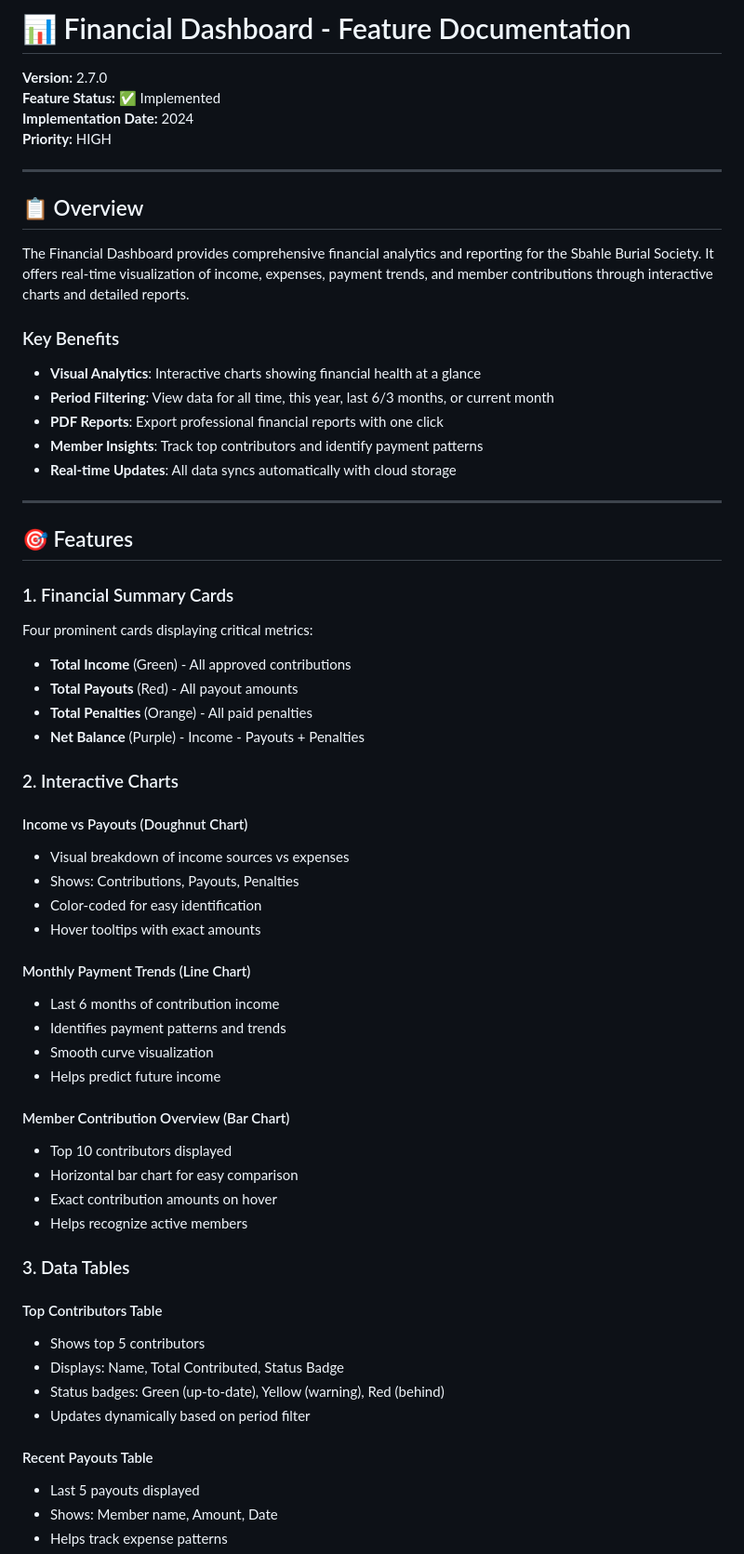
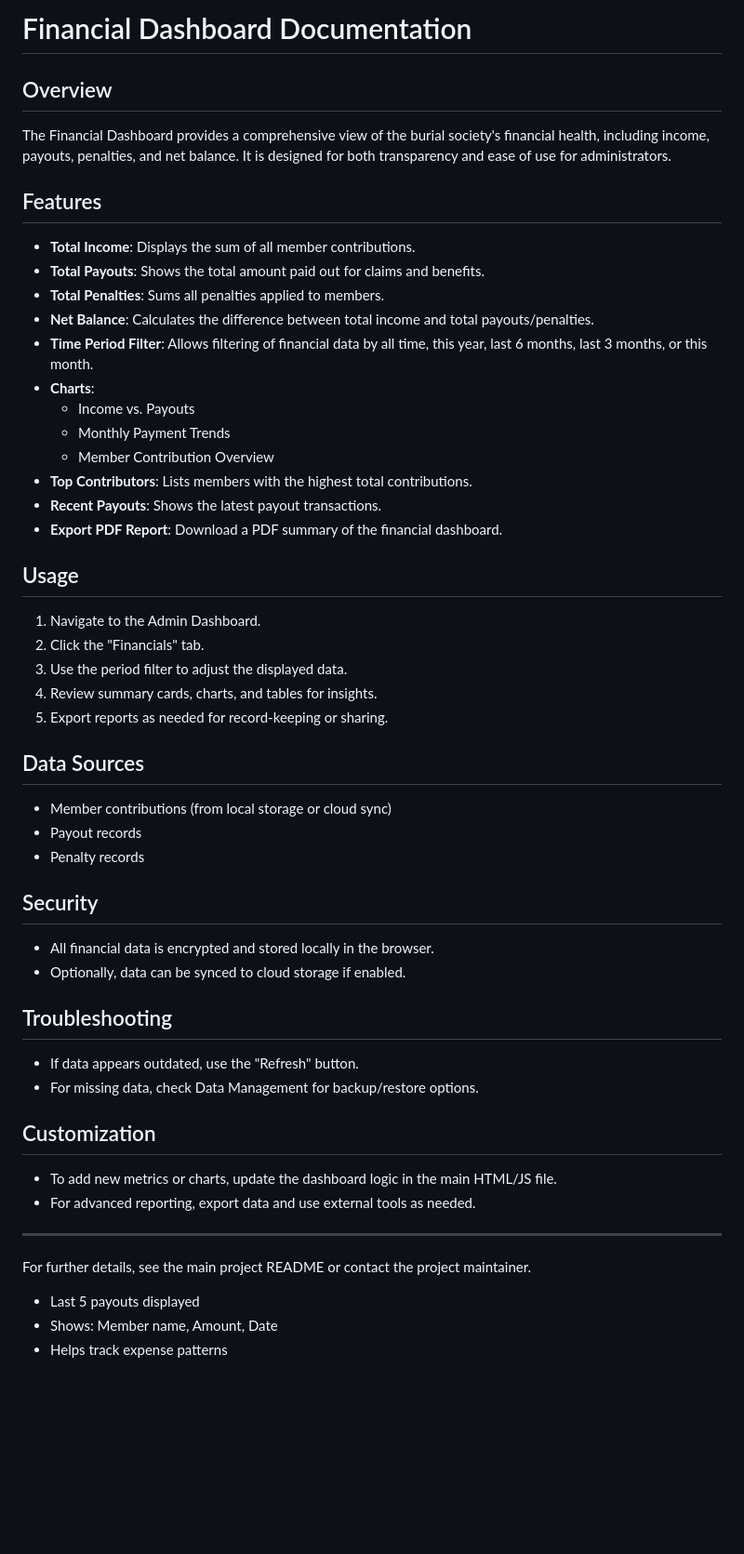
Before and after one commit to GearUpZA/Sbahle-burial-portal, a Markdown page: FINANCIAL-DASHBOARD-DOCS.md, the part around the change. Shown at 93% size. Rendered like a GitHub page; blank space fills up the shorter version.

```diff
--- a/FINANCIAL-DASHBOARD-DOCS.md
+++ b/FINANCIAL-DASHBOARD-DOCS.md
@@ -1,63 +1,48 @@
-# 📊 Financial Dashboard - Feature Documentation
+# Financial Dashboard Documentation
 
-**Version:** 2.7.0
-**Feature Status:** ✅ Implemented
-**Implementation Date:** 2024
-**Priority:** HIGH
+## Overview
+The Financial Dashboard provides a comprehensive view of the burial society's financial health, including income, payouts, penalties, and net balance. It is designed for both transparency and ease of use for administrators.
+
+## Features
+- **Total Income**: Displays the sum of all member contributions.
+- **Total Payouts**: Shows the total amount paid out for claims and benefits.
+- **Total Penalties**: Sums all penalties applied to members.
+- **Net Balance**: Calculates the difference between total income and total payouts/penalties.
+- **Time Period Filter**: Allows filtering of financial data by all time, this year, last 6 months, last 3 months, or this month.
+- **Charts**:
+  - Income vs. Payouts
+  - Monthly Payment Trends
+  - Member Contribution Overview
+- **Top Contributors**: Lists members with the highest total contributions.
+- **Recent Payouts**: Shows the latest payout transactions.
+- **Export PDF Report**: Download a PDF summary of the financial dashboard.
+
+## Usage
+1. Navigate to the Admin Dashboard.
+2. Click the "Financials" tab.
+3. Use the period filter to adjust the displayed data.
+4. Review summary cards, charts, and tables for insights.
+5. Export reports as needed for record-keeping or sharing.
+
+## Data Sources
+- Member contributions (from local storage or cloud sync)
+- Payout records
+- Penalty records
+
+## Security
+- All financial data is encrypted and stored locally in the browser.
+- Optionally, data can be synced to cloud storage if enabled.
+
+## Troubleshooting
+- If data appears outdated, use the "Refresh" button.
+- For missing data, check Data Management for backup/restore options.
+
+## Customization
+- To add new metrics or charts, update the dashboard logic in the main HTML/JS file.
+- For advanced reporting, export data and use external tools as needed.
 
 ---
-
-## 📋 Overview
-
-The Financial Dashboard provides comprehensive financial analytics and reporting for the Sbahle Burial Society. It offers real-time visualization of income, expenses, payment trends, and member contributions through interactive charts and detailed reports.
-
-### Key Benefits
-- **Visual Analytics**: Interactive charts showing financial health at a glance
-- **Period Filtering**: View data for all time, this year, last 6/3 months, or current month
-- **PDF Reports**: Export professional financial reports with one click
-- **Member Insights**: Track top contributors and identify payment patterns
-- **Real-time Updates**: All data syncs automatically with cloud storage
-
----
-
-## 🎯 Features
-
-### 1. Financial Summary Cards
-Four prominent cards displaying critical metrics:
-- **Total Income** (Green) - All approved contributions
-- **Total Payouts** (Red) - All payout amounts
-- **Total Penalties** (Orange) - All paid penalties
-- **Net Balance** (Purple) - Income - Payouts + Penalties
-
-### 2. Interactive Charts
-
-#### Income vs Payouts (Doughnut Chart)
-- Visual breakdown of income sources vs expenses
-- Shows: Contributions, Payouts, Penalties
-- Color-coded for easy identification
-- Hover tooltips with exact amounts
-
-#### Monthly Payment Trends (Line Chart)
-- Last 6 months of contribution income
-- Identifies payment patterns and trends
-- Smooth curve visualization
-- Helps predict future income
-
-#### Member Contribution Overview (Bar Chart)
-- Top 10 contributors displayed
-- Horizontal bar chart for easy comparison
-- Exact contribution amounts on hover
-- Helps recognize active members
-
-### 3. Data Tables
-
-#### Top Contributors Table
-- Shows top 5 contributors
-- Displays: Name, Total Contributed, Status Badge
-- Status badges: Green (up-to-date), Yellow (warning), Red (behind)
-- Updates dynamically based on period filter
-
-#### Recent Payouts Table
+For further details, see the main project README or contact the project maintainer.
 - Last 5 payouts displayed
 - Shows: Member name, Amount, Date
 - Helps track expense patterns
```
